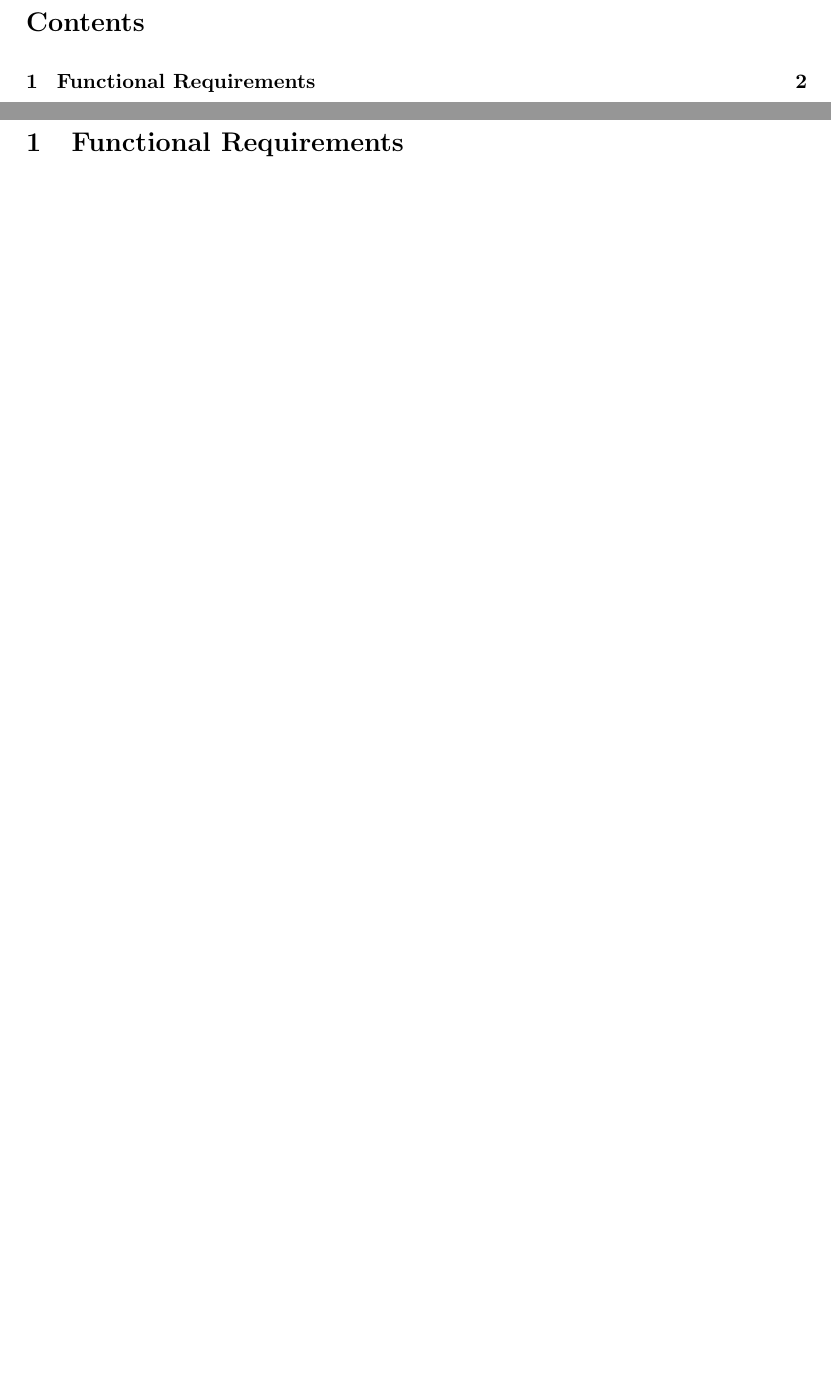
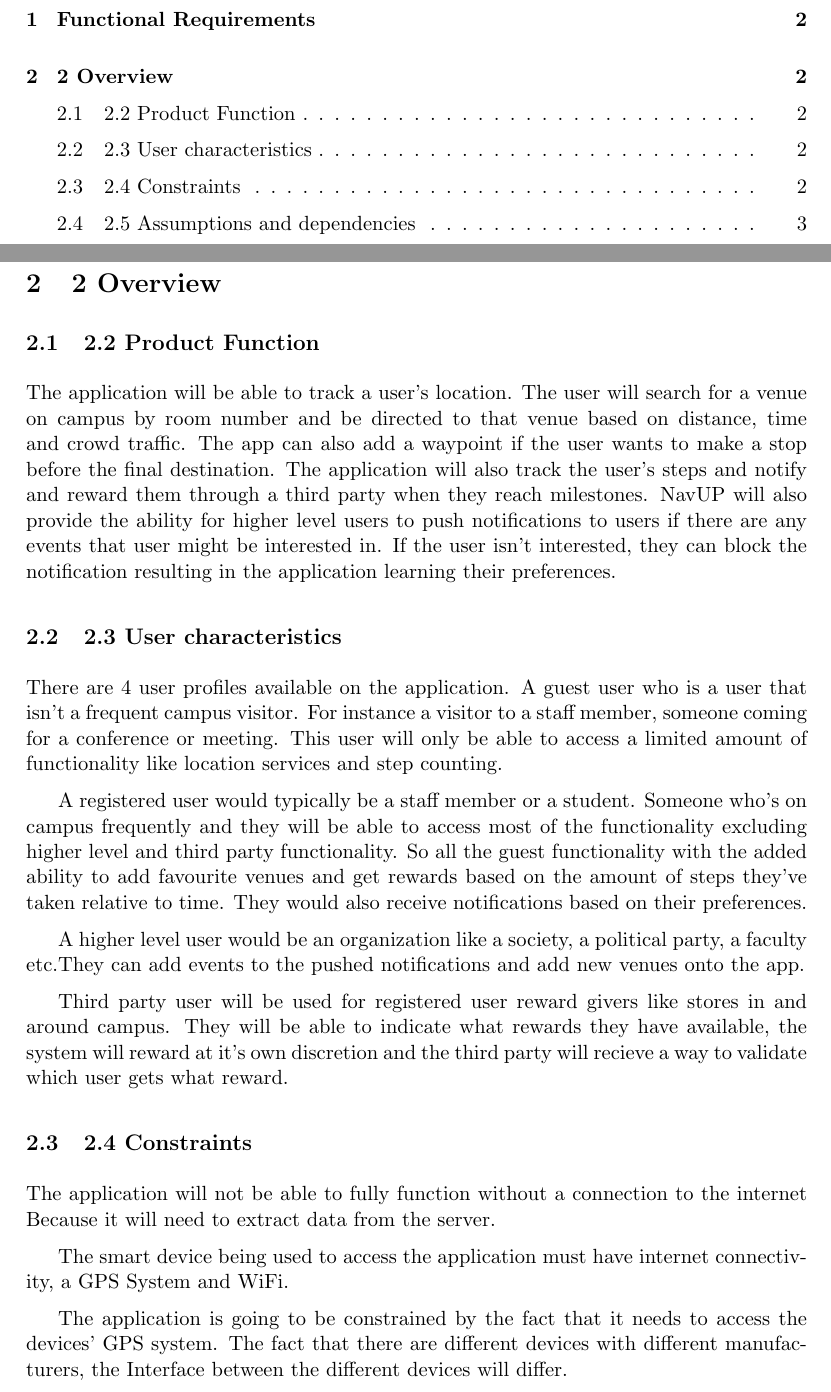
Before and after one commit to FredJEhlers/khaki, a LaTeX document (Documentation/Requirements.tex): two parts of pages 2 and 3 of 3 before the commit and two parts of pages 2 and 3 of 4 after it, joined at a grey line, cut at the place of the change, the shorter picture padded with empty space. Compiled offline with pdfLaTeX.

Commit message:
Update Overview sections 2.2 - 2.5

```diff
--- a/Documentation/Requirements.tex
+++ b/Documentation/Requirements.tex
@@ -30,3 +30,25 @@
 
 	\section{Functional Requirements}
 
+	\section {2 Overview}
+
+	\subsection{2.2 Product Function}
+		The application will be able to track a user’s location. The user will search for a venue on campus by room number and 			be directed to that venue based on distance, time and crowd traffic. The app can also add a waypoint if the user wants 			to make a stop before the final destination. The application will also track the user’s steps and notify and reward them 		 through a third party when they reach milestones. NavUP will also provide the ability for higher level users to push 			notifications to users if there are any events that user might be interested in. If the user isn’t interested, they can 		block the notification resulting in the application learning their preferences.
+
+	\subsection{2.3 User characteristics}
+		There are 4 user profiles available on the application. A guest user who is a user that isn’t a frequent campus visitor. 		 For instance a visitor to a staff member, someone coming for a conference or meeting. This user will only be able to 			access a limited amount of functionality like location services and step counting.
+
+		A registered user would typically be a staff member or a student. Someone who’s on campus frequently and they will be 			able to access most of the functionality excluding higher level and third party functionality. So all the guest 			functionality with the added ability to add favourite venues and get rewards based on the amount of steps they’ve taken 		relative to time. They would also receive notifications based on their preferences.
+
+		A higher level user would be an organization like a society, a political party, a faculty etc.They can add events to the 		 pushed notifications and add new venues onto the app.
+
+		Third party user will be used for registered user reward givers like stores in and around campus. They will be able to 			indicate what rewards they have available, the system will reward at it’s own discretion and the third party will 			recieve a way to validate which user gets what reward.
+
+		\subsection{2.4 Constraints}
+		The application will not be able to fully function without a connection to the internet Because it will need to extract 		data from the server.
+
+		The smart device being used to access the application must have internet connectivity, a GPS
+		System and WiFi.
+
+		The application is going to be constrained by the fact that it needs to access the devices’
+		GPS system. The fact that there are different devices with different manufacturers, the Interface between the different 		devices will differ.
```
Also changed, not shown: Documentation/Requirements.tex (10 more changed lines).
